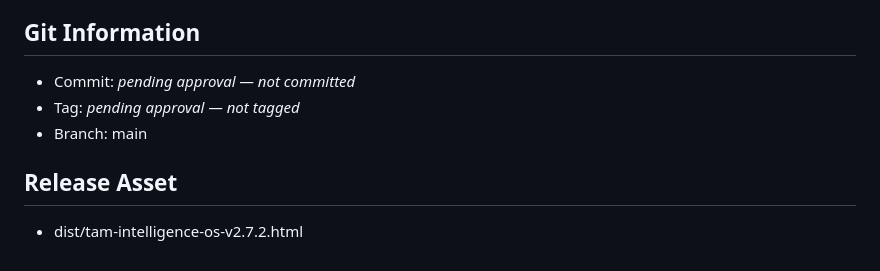
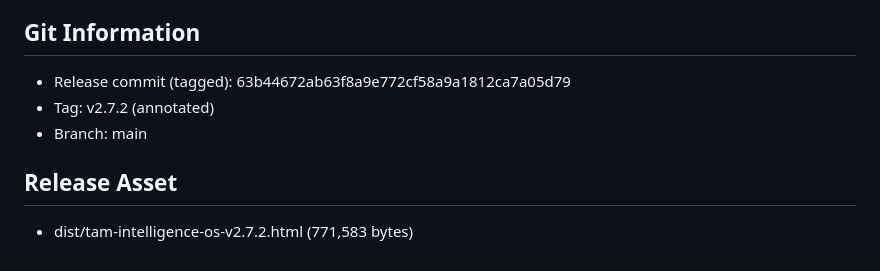
Before and after one commit to fanoryu/TAM-Intelligence-OS, a Markdown page: RELEASE_NOTES.md, the part around the change. Rendered like a GitHub page.

Commit message:
docs: fill in v2.7.2 release commit hash in RELEASE_NOTES.md
Co-Authored-By: Claude Opus 4.8 <noreply@anthropic.com>

```diff
--- a/RELEASE_NOTES.md
+++ b/RELEASE_NOTES.md
@@ -72,9 +72,9 @@ historical record is rewritten. Adds **no** storage key (still **15**) and does
 - The tracked company workbook remains a documented, accepted exception (untouched).
 
 ## Git Information
-- Commit: _pending approval — not committed_
-- Tag: _pending approval — not tagged_
+- Release commit (tagged): 63b44672ab63f8a9e772cf58a9a1812ca7a05d79
+- Tag: v2.7.2 (annotated)
 - Branch: main
 
 ## Release Asset
-- dist/tam-intelligence-os-v2.7.2.html
+- dist/tam-intelligence-os-v2.7.2.html (771,583 bytes)
```
